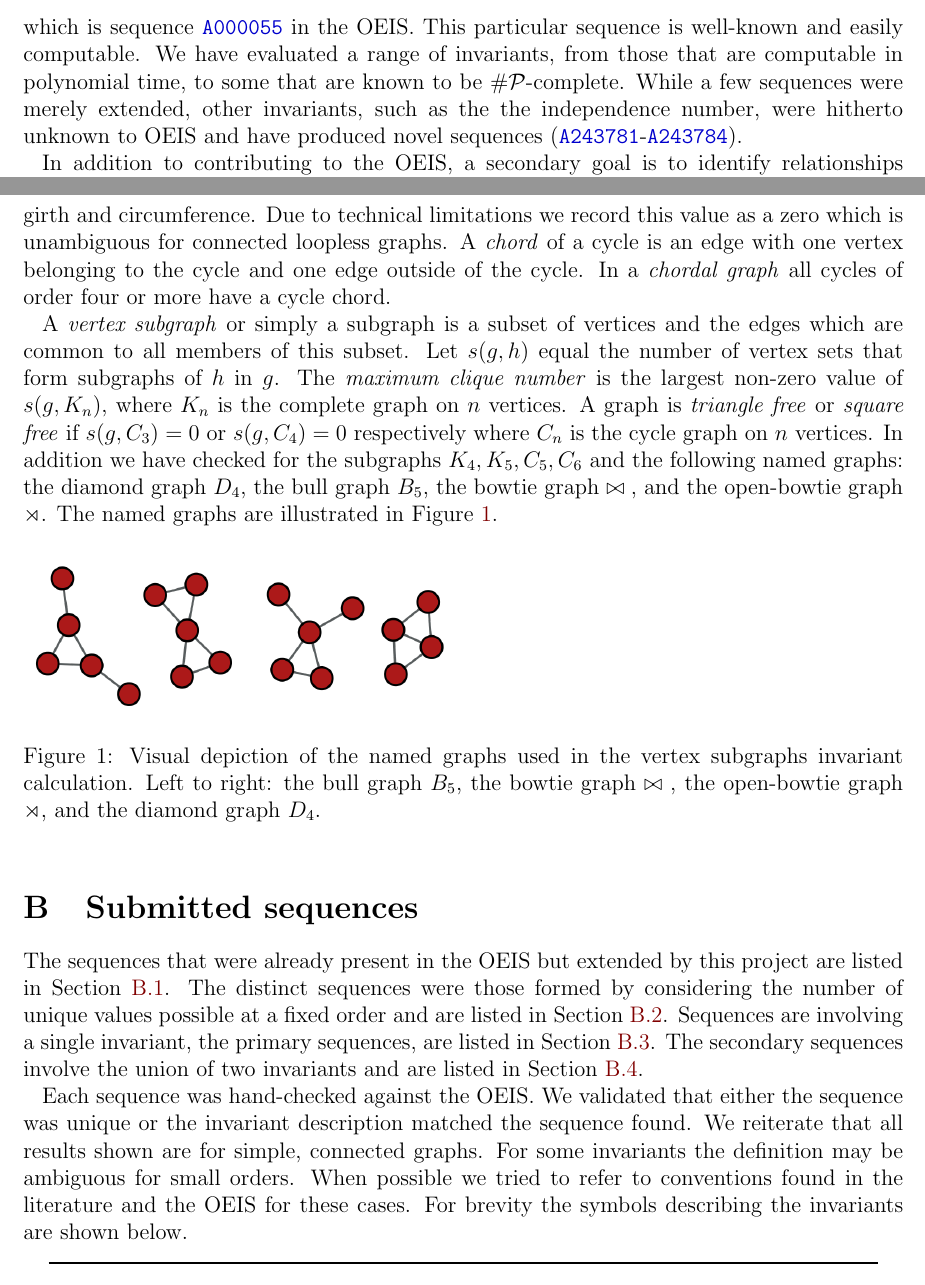
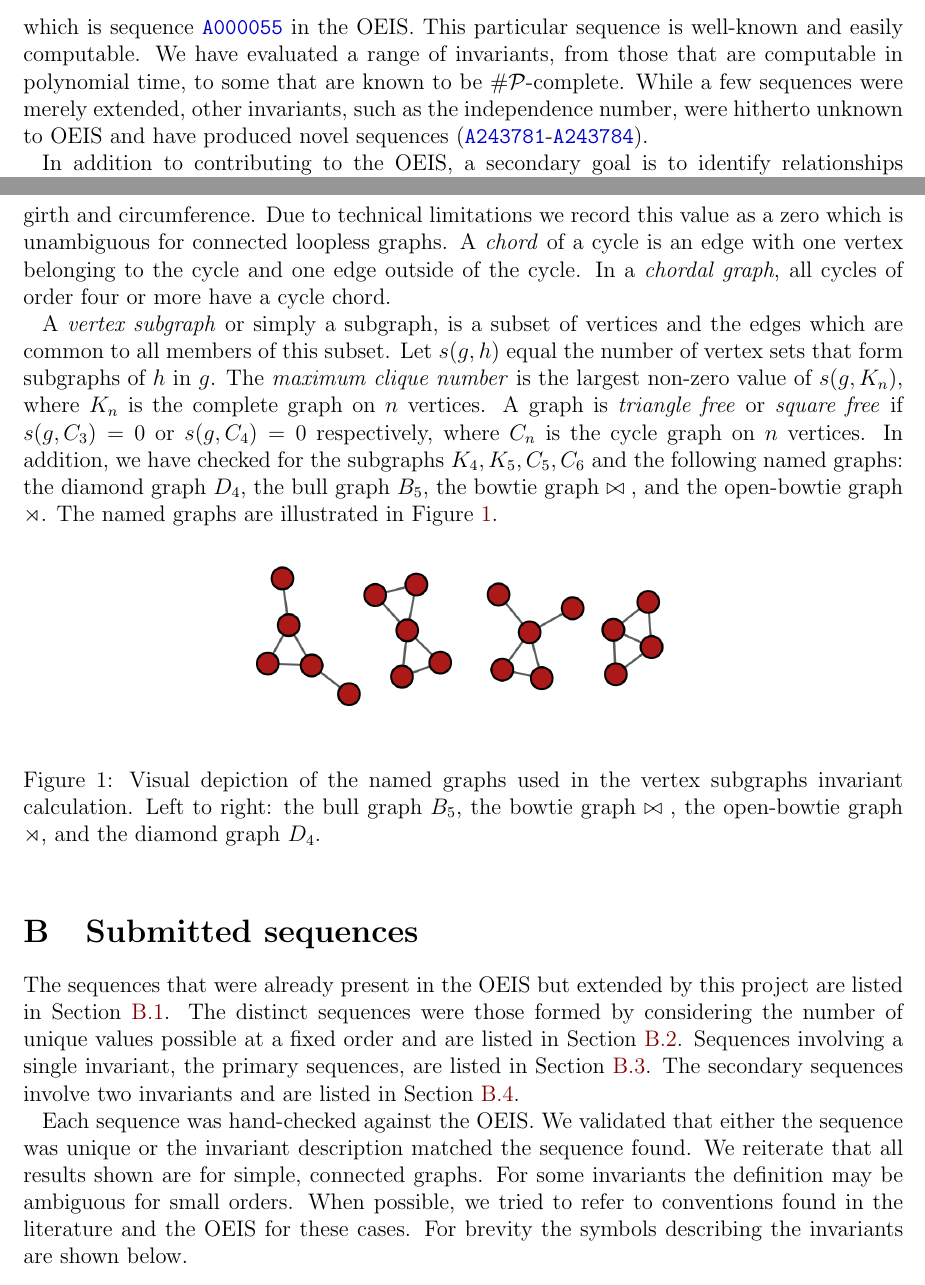
Before and after one commit to thoppe/Encyclopedia-of-Finite-Graphs, a LaTeX paper (report/report.tex): two parts of pages 3 and 10 of 15, joined at a grey line, cut so that both start at the same text. Compiled offline with pdfLaTeX.

Commit message:
Small typo fixes. Centered figure 1

```diff
--- a/report/report.tex
+++ b/report/report.tex
@@ -198,7 +198,7 @@ S(\VARistree=1, \CLASS^\prime) = 1, 1, 1, 1, 2, 3, 6, 11, 23, \ldots
 which is sequence \OEIS{A000055} in the OEIS.
 This particular sequence is well-known and easily computable.
 We have evaluated a range of invariants, from those that are computable in polynomial time, to some that are known to be $\mathcal{\#P}$-complete.
-While a few sequences were merely extended, other invariants, such as the the independence number, were hitherto unknown to OEIS and have produced novel sequences (\OEIS{A243781}-\OEIS{A243784}).
+While a few sequences were merely extended, other invariants, such as the independence number, were hitherto unknown to OEIS and have produced novel sequences (\OEIS{A243781}-\OEIS{A243784}).
 
 In addition to contributing to the OEIS, a secondary goal is to identify relationships between graph invariants.
 Two queries of the same class are subsets of each other $\QUERY_a(f,\CLASS) \subseteq \QUERY_b(g, \CLASS)$, if $f(\CLASS_i) \subseteq g(\CLASS_i)$ for all $i\ge0$.
@@ -385,17 +385,19 @@ The length of the shortest/longest cycle in a graph is its \textit{girth}/\texti
 Trees are defined to have infinite girth and circumference.
 Due to technical limitations we record this value as a zero which is unambiguous for connected loopless graphs.
 A \textit{chord} of a cycle is an edge with one vertex belonging to the cycle and one edge outside of the cycle.
-In a \textit{chordal graph} all cycles of order four or more have a cycle chord.
+In a \textit{chordal graph}, all cycles of order four or more have a cycle chord.
 
-A \textit{vertex subgraph} or simply a subgraph is a subset of vertices and the edges which are common to all members of this subset.
+A \textit{vertex subgraph} or simply a subgraph, is a subset of vertices and the edges which are common to all members of this subset.
 Let $\VARsubgraph(g,h)$ equal the number of vertex sets that form subgraphs of $h$ in $g$.
 The \textit{maximum clique number} is the largest non-zero value of $\VARsubgraph(g, K_n)$, where $K_n$ is the complete graph on $n$ vertices.
-A graph is \textit{triangle free} or \textit{square free} if $\VARsubgraph(g,C_3)=0$ or $\VARsubgraph(g,C_4)=0$ respectively where $C_n$ is the cycle graph on $n$ vertices.
-In addition we have checked for the subgraphs $K_4, K_5, C_5, C_6$ and the following named graphs: the diamond graph $\subgraphDIAMOND{}$, the bull graph $\subgraphBULL{}$, the bowtie graph $\subgraphBOWTIE{}$, and the open-bowtie graph $\subgraphOPENBOWTIE{}$.
+A graph is \textit{triangle free} or \textit{square free} if $\VARsubgraph(g,C_3)=0$ or $\VARsubgraph(g,C_4)=0$ respectively, where $C_n$ is the cycle graph on $n$ vertices.
+In addition, we have checked for the subgraphs $K_4, K_5, C_5, C_6$ and the following named graphs: the diamond graph $\subgraphDIAMOND{}$, the bull graph $\subgraphBULL{}$, the bowtie graph $\subgraphBOWTIE{}$, and the open-bowtie graph $\subgraphOPENBOWTIE{}$.
 The named graphs are illustrated in Figure \ref{fig:namedgraphs}.
 
 \begin{figure}[h]
+\begin{center}
   \includegraphics[width=0.5\textwidth]{simple_drawings/combined_subgraphs.png}
+\end{center}
   \caption{Visual depiction of the named graphs used in the vertex subgraphs invariant calculation.
     Left to right:
     the bull graph $\subgraphBULL{}$,
@@ -410,14 +412,14 @@ The named graphs are illustrated in Figure \ref{fig:namedgraphs}.
 
 The sequences that were already present in the OEIS but extended by this project are listed in Section \ref{sec:seq_extended}.
 The distinct sequences were those formed by considering the number of unique values possible at a fixed order and are listed in Section \ref{sec:seq_distinct}.
-Sequences are involving a single invariant, the primary sequences, are listed in Section \ref{sec:seq_primary}.
-The secondary sequences involve the union of two invariants and are listed in Section \ref{sec:seq_secondary}.
+Sequences involving a single invariant, the primary sequences, are listed in Section \ref{sec:seq_primary}.
+The secondary sequences involve two invariants and are listed in Section \ref{sec:seq_secondary}.
 
 Each sequence was hand-checked against the OEIS.
 We validated that either the sequence was unique or the invariant description matched the sequence found.
 We reiterate that all results shown are for simple, connected graphs.
 For some invariants the definition may be ambiguous for small orders.
-When possible we tried to refer to conventions found in the literature and the OEIS for these cases.
+When possible, we tried to refer to conventions found in the literature and the OEIS for these cases.
 For brevity the symbols describing the invariants are shown below.
 
 
```
Also changed, not shown: report/report.tex (20 more changed lines).
